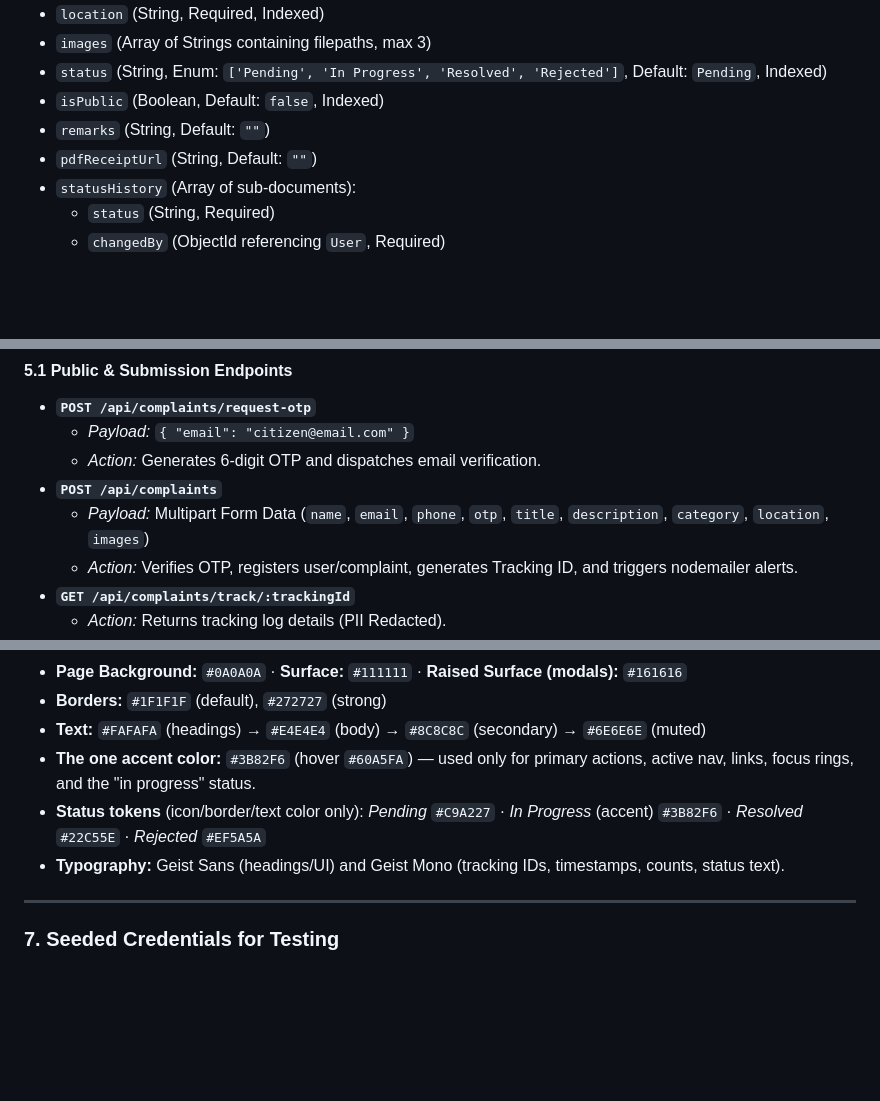
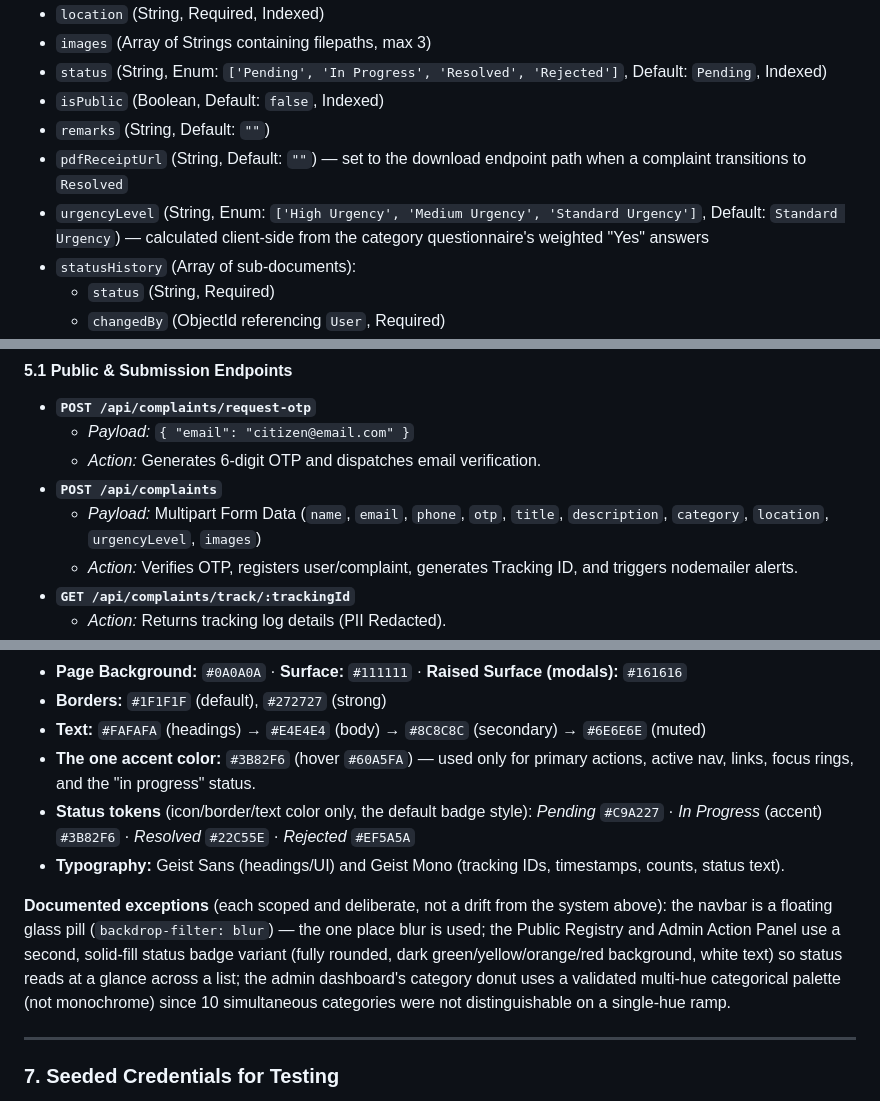
Before and after one commit to pizzaparth/urbanfix, a Markdown page: project_description.md, 3 parts joined by grey strips. GitHub-like rendering; blank space fills up the shorter version.

```diff
--- a/project_description.md
+++ b/project_description.md
@@ -108,7 +105,8 @@ Main ticket repository.
 * `status` (String, Enum: `['Pending', 'In Progress', 'Resolved', 'Rejected']`, Default: `Pending`, Indexed)
 * `isPublic` (Boolean, Default: `false`, Indexed)
 * `remarks` (String, Default: `""`)
-* `pdfReceiptUrl` (String, Default: `""`)
+* `pdfReceiptUrl` (String, Default: `""`) — set to the download endpoint path when a complaint transitions to `Resolved`
+* `urgencyLevel` (String, Enum: `['High Urgency', 'Medium Urgency', 'Standard Urgency']`, Default: `Standard Urgency`) — calculated client-side from the category questionnaire's weighted "Yes" answers
 * `statusHistory` (Array of sub-documents):
   * `status` (String, Required)
   * `changedBy` (ObjectId referencing `User`, Required)
@@ -125,7 +123,7 @@ Main ticket repository.
   * *Payload:* `{ "email": "citizen@email.com" }`
   * *Action:* Generates 6-digit OTP and dispatches email verification.
 * **`POST /api/complaints`**
-  * *Payload:* Multipart Form Data (`name`, `email`, `phone`, `otp`, `title`, `description`, `category`, `location`, `images`)
+  * *Payload:* Multipart Form Data (`name`, `email`, `phone`, `otp`, `title`, `description`, `category`, `location`, `urgencyLevel`, `images`)
   * *Action:* Verifies OTP, registers user/complaint, generates Tracking ID, and triggers nodemailer alerts.
 * **`GET /api/complaints/track/:trackingId`**
   * *Action:* Returns tracking log details (PII Redacted).
@@ -161,10 +159,18 @@ table and `Instructions/DESIGN_INSTRUCTION.md` for the governing design rules.
 * **Text:** `#FAFAFA` (headings) → `#E4E4E4` (body) → `#8C8C8C` (secondary) → `#6E6E6E` (muted)
 * **The one accent color:** `#3B82F6` (hover `#60A5FA`) — used only for primary actions, active
   nav, links, focus rings, and the "in progress" status.
-* **Status tokens** (icon/border/text color only): *Pending* `#C9A227` · *In Progress* (accent)
-  `#3B82F6` · *Resolved* `#22C55E` · *Rejected* `#EF5A5A`
+* **Status tokens** (icon/border/text color only, the default badge style): *Pending* `#C9A227` ·
+  *In Progress* (accent) `#3B82F6` · *Resolved* `#22C55E` · *Rejected* `#EF5A5A`
 * **Typography:** Geist Sans (headings/UI) and Geist Mono (tracking IDs, timestamps, counts,
   status text).
+
+**Documented exceptions** (each scoped and deliberate, not a drift from the system above):
+the navbar is a floating glass pill (`backdrop-filter: blur`) — the one place blur is used;
+the Public Registry and Admin Action Panel use a second, solid-fill status badge variant
+(fully rounded, dark green/yellow/orange/red background, white text) so status reads at a
+glance across a list; the admin dashboard's category donut uses a validated multi-hue
+categorical palette (not monochrome) since 10 simultaneous categories were not
+distinguishable on a single-hue ramp.
 
 ---
 
```
Also changed, not shown: other parts of project_description.md (+11 -14 lines).
